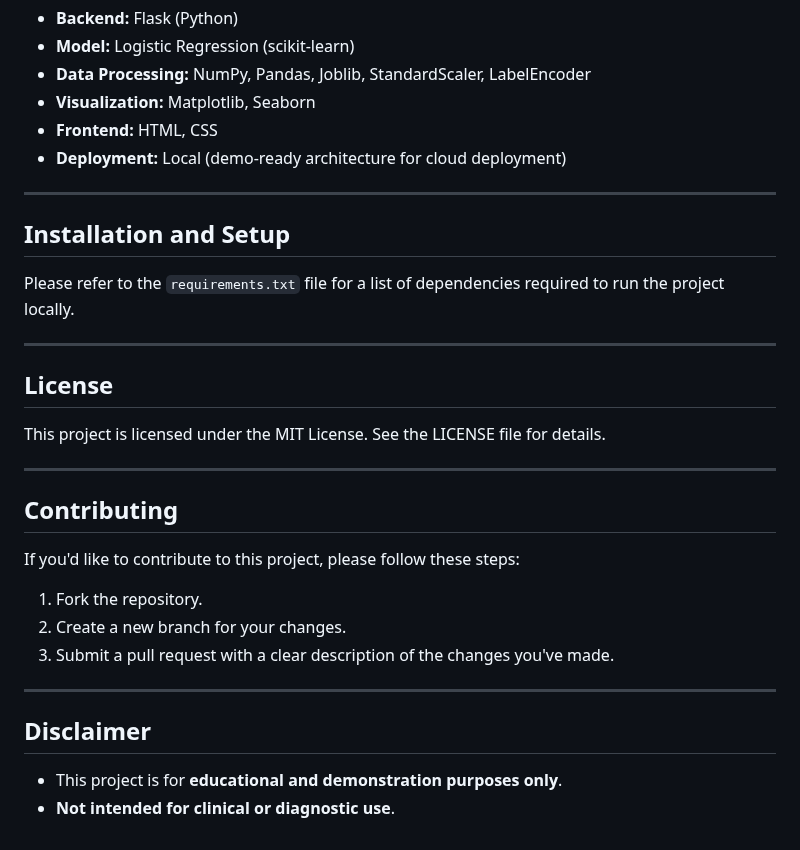
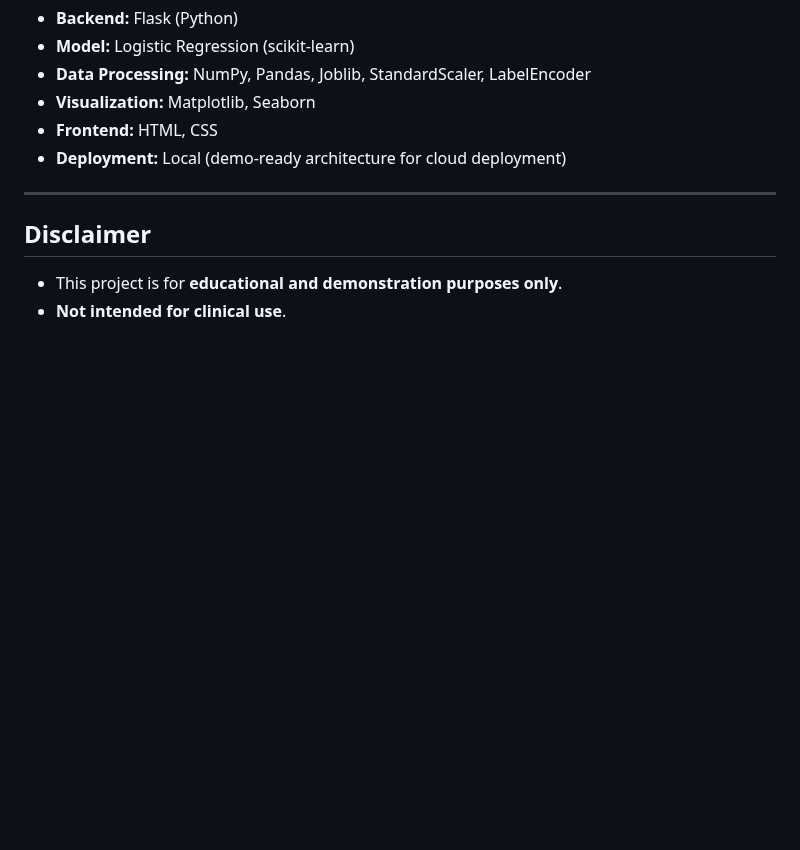
Before and after one commit to Harshal-Ahire/HART, a Markdown page: README.md, the part around the change. GitHub-like rendering; blank space fills up the shorter version.

```diff
--- a/README.md
+++ b/README.md
@@ -68,24 +68,6 @@
 
 ---
 
-## **Installation and Setup**
-Please refer to the `requirements.txt` file for a list of dependencies required to run the project locally.
-
----
-
-## **License**
-This project is licensed under the MIT License. See the LICENSE file for details.
-
----
-
-## **Contributing**
-If you'd like to contribute to this project, please follow these steps:
-1. Fork the repository.
-2. Create a new branch for your changes.
-3. Submit a pull request with a clear description of the changes you've made.
-
----
-
 ## **Disclaimer**
 - This project is for **educational and demonstration purposes only**.
-- **Not intended for clinical or diagnostic use**.
+- **Not intended for clinical use**.
```
